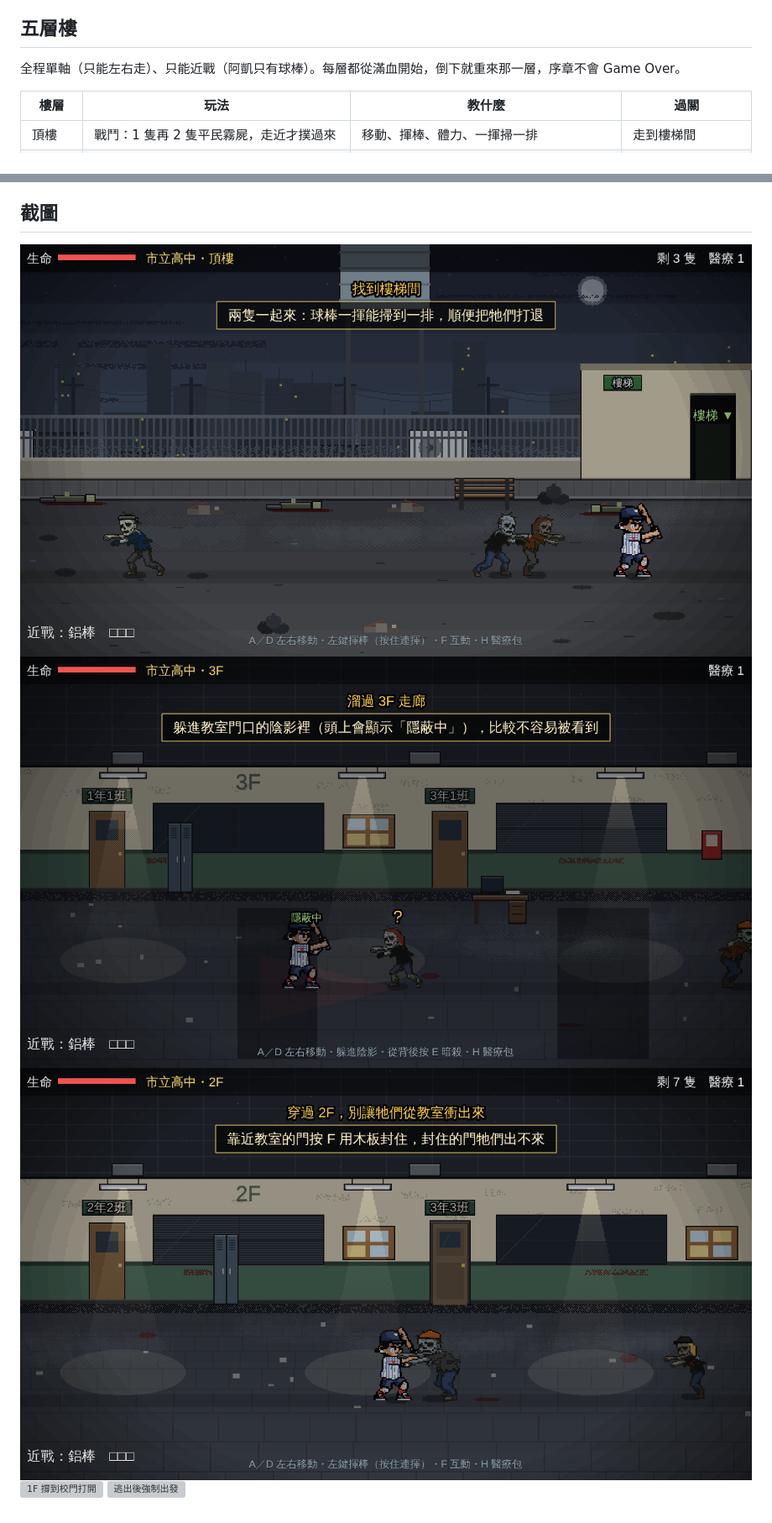
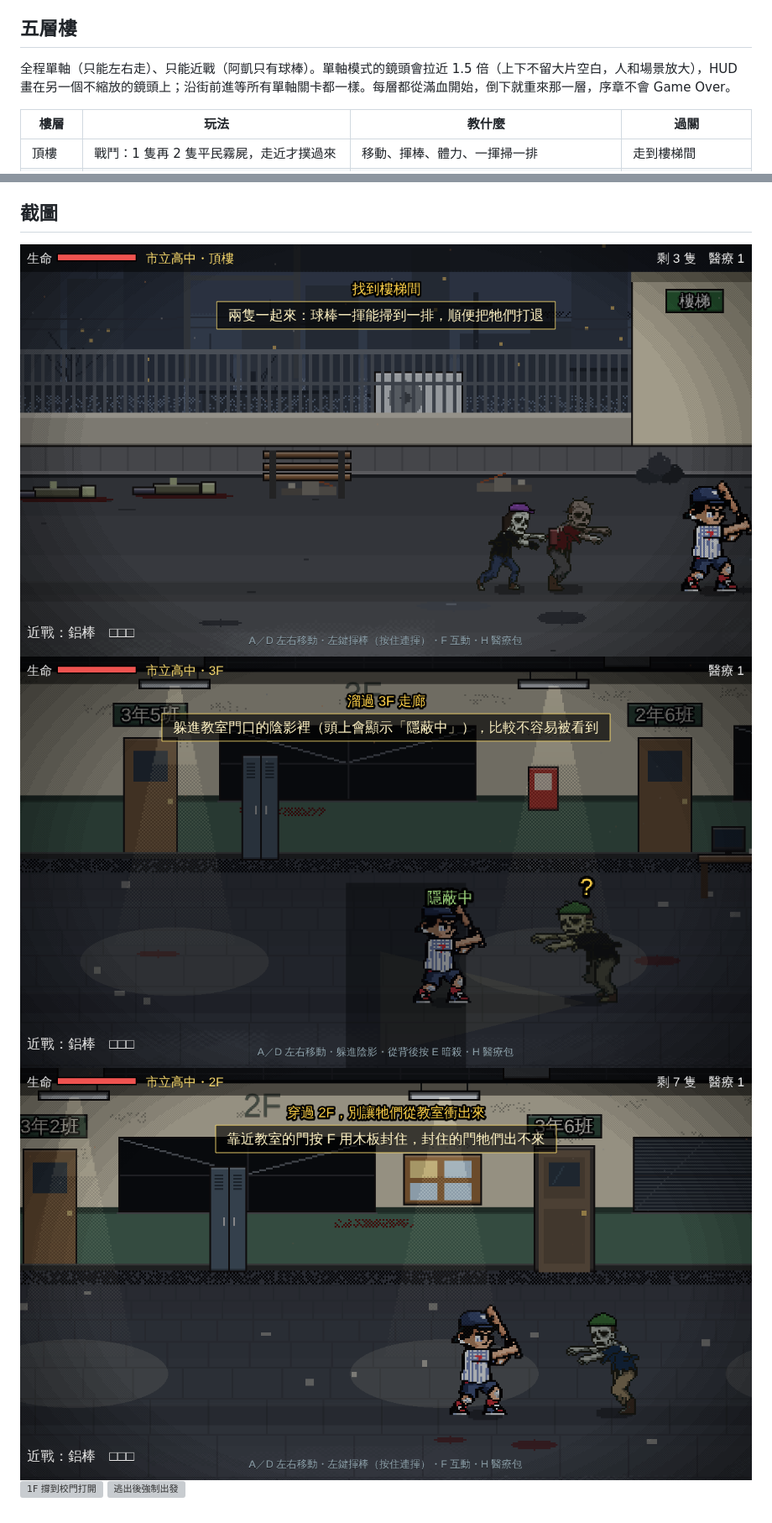
Before and after one commit to yulong717/last-light-outpost, a Markdown page: docs/PROLOGUE.md, 2 parts joined by grey strips. Shown at 84% size. GitHub-like rendering; pictures changed too: docs/screenshots/prologue/2f-doors.png, docs/screenshots/prologue/3f-stealth.png, docs/screenshots/prologue/rooftop.png; grey boxes are pictures that could not be loaded.

```diff
--- a/docs/PROLOGUE.md
+++ b/docs/PROLOGUE.md
@@ -7,7 +7,7 @@
 
 ## 五層樓
 
-全程單軸（只能左右走）、只能近戰（阿凱只有球棒）。每層都從滿血開始，倒下就重來那一層，序章不會 Game Over。
+全程單軸（只能左右走）、只能近戰（阿凱只有球棒）。單軸模式的鏡頭會拉近 1.5 倍（上下不留大片空白，人和場景放大），HUD 畫在另一個不縮放的鏡頭上；沿街前進等所有單軸關卡都一樣。每層都從滿血開始，倒下就重來那一層，序章不會 Game Over。
 
 | 樓層 | 玩法 | 教什麼 | 過關 |
 |---|---|---|---|
```
Also changed, not shown: 2 other files.
